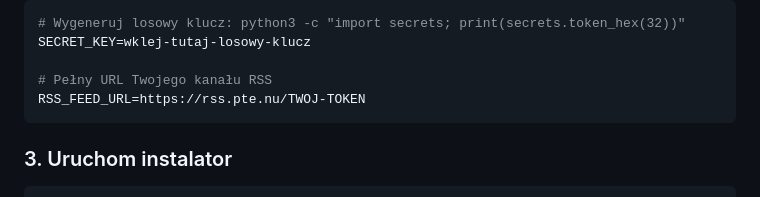
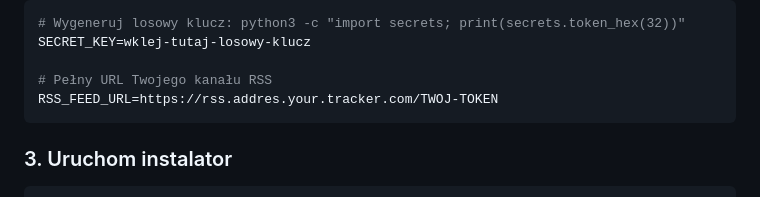
Before and after one commit to goof3r/rpi5, a Markdown page: torrent-rss-downloader/README.md, the part around the change. Rendered like a GitHub page.

Commit message:
Update README: fix RSS feed URL example
Co-Authored-By: Claude Sonnet 4.6 <noreply@anthropic.com>

````diff
--- a/torrent-rss-downloader/README.md
+++ b/torrent-rss-downloader/README.md
@@ -44,7 +44,7 @@ Uzupełnij wymagane wartości:
 SECRET_KEY=wklej-tutaj-losowy-klucz
 
 # Pełny URL Twojego kanału RSS
-RSS_FEED_URL=https://rss.pte.nu/TWOJ-TOKEN
+RSS_FEED_URL=https://rss.addres.your.tracker.com/TWOJ-TOKEN
 ```
 
 ### 3. Uruchom instalator
````
